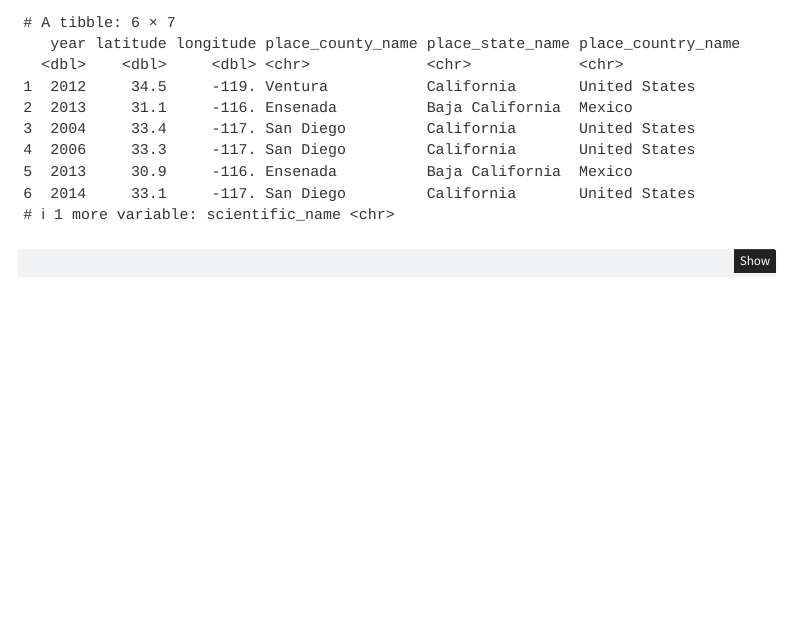
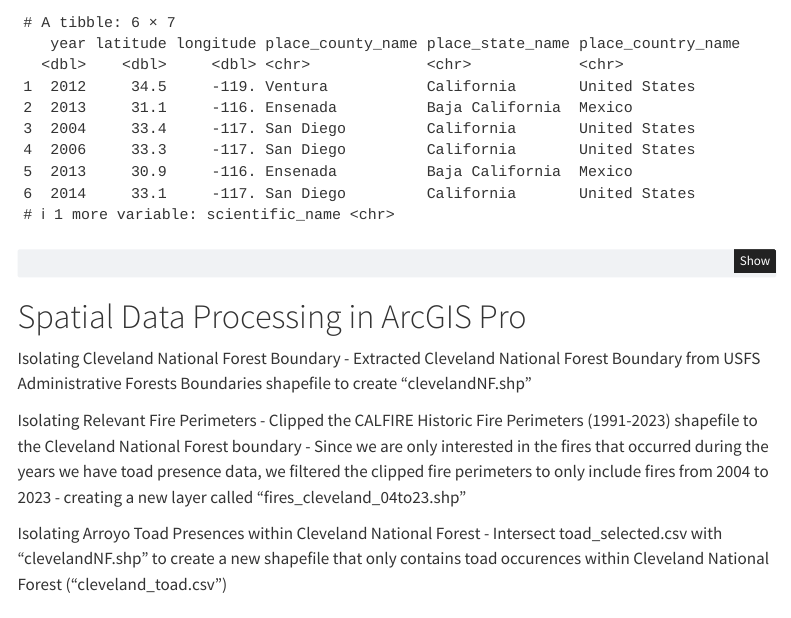
Before and after one commit to drewwwxii/pop_ecology, a Quarto document (scripts/toad.qmd): the page in a window 1100 px wide, from 210 px down. Rendered offline with R 4.5, knitr and Pandoc in place of Quarto, with nearby package versions; some code elsewhere in the file could not run offline; menus at the side of the page are left out; column names are cleaned by a stand-in for the janitor package.

Commit message:
whatever priscilla did

````diff
--- a/scripts/toad.qmd
+++ b/scripts/toad.qmd
@@ -53,6 +53,16 @@ head(toad_selected)
 #write_csv(toad_selected, here("data", "toad_selected.csv"))
 
 ```
+# Spatial Data Processing in ArcGIS Pro
+Isolating Cleveland National Forest Boundary
+- Extracted Cleveland National Forest Boundary from USFS Administrative Forests Boundaries shapefile to create "clevelandNF.shp"
+
+Isolating Relevant Fire Perimeters
+- Clipped the CALFIRE Historic Fire Perimeters (1991-2023) shapefile to the Cleveland National Forest boundary
+- Since we are only interested in the fires that occurred during the years we have toad presence data, we filtered the clipped fire perimeters to only include fires from 2004 to 2023 - creating a new layer called "fires_cleveland_04to23.shp"
+
+Isolating Arroyo Toad Presences within Cleveland National Forest
+- Intersect toad_selected.csv with "clevelandNF.shp" to create a new shapefile that only contains toad occurences within Cleveland National Forest ("cleveland_toad.csv")
 
 
 # Toad Home Range Analysis
````
